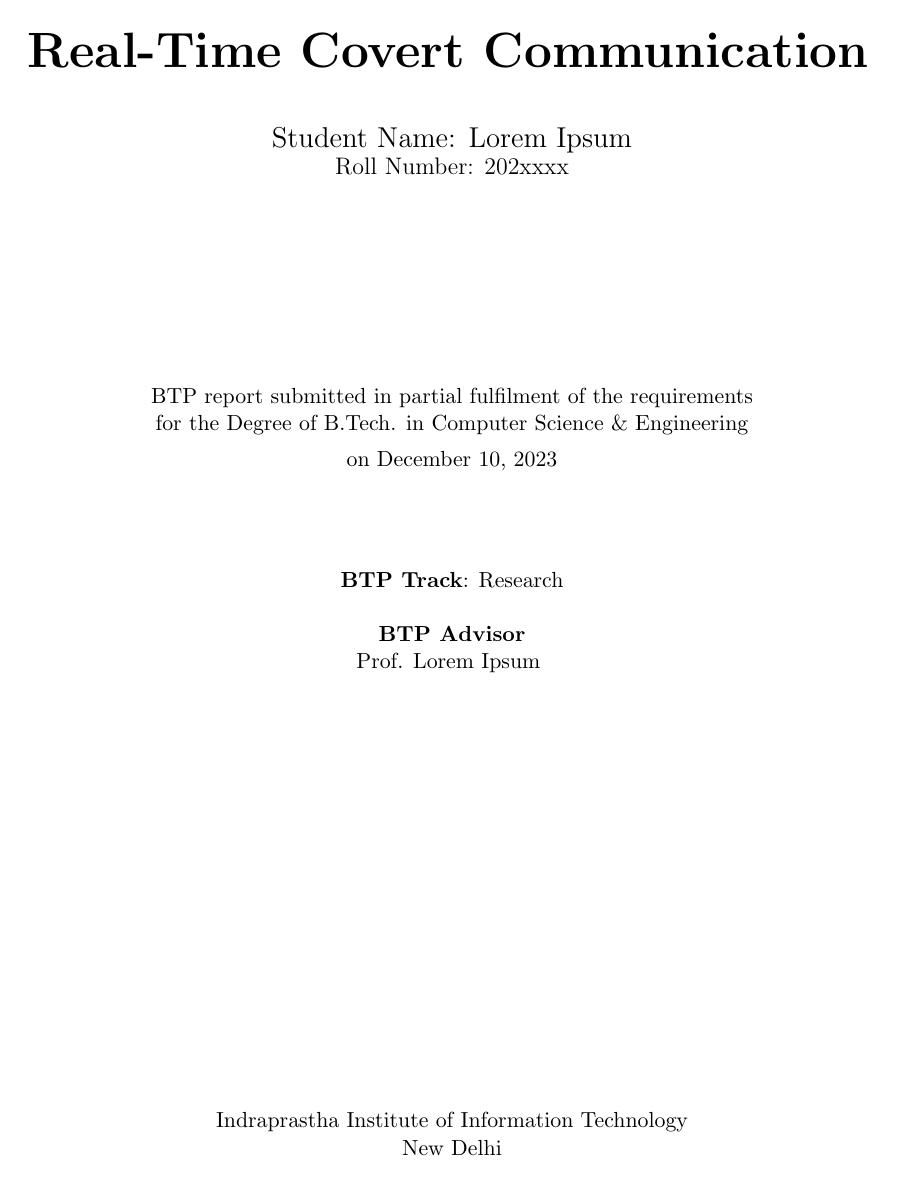
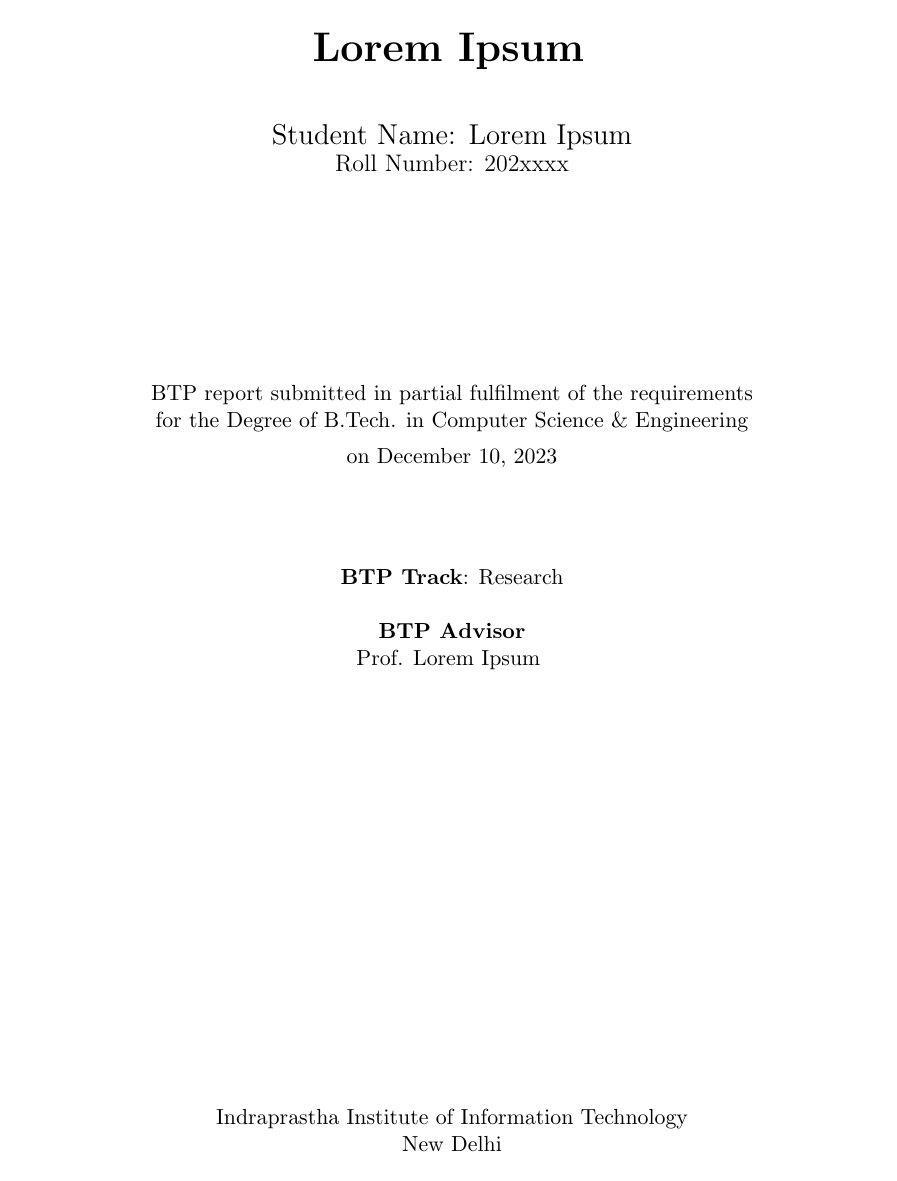
Before and after one commit to Anirudh-S-Kumar/IIITD-BTP-Report-Template-V2, a LaTeX thesis (main.tex, which reads front/cover.tex): page 1 of 11. The pictures show the PDF file main.pdf that the author committed with the source.

Commit message:
minor changes

```diff
--- a/front/cover.tex
+++ b/front/cover.tex
@@ -5,7 +5,7 @@
 
 \begin{titlepage}
     \begin{center}
-        {\Huge \bf \projTitle}
+        {\huge \bf \projTitle}
         \vspace{.3in}
 
             {\Large{Student Name: \projAuthorOneName}} \\
```
Also changed, not shown: metadata.tex (+1 -1 lines), main.pdf.
